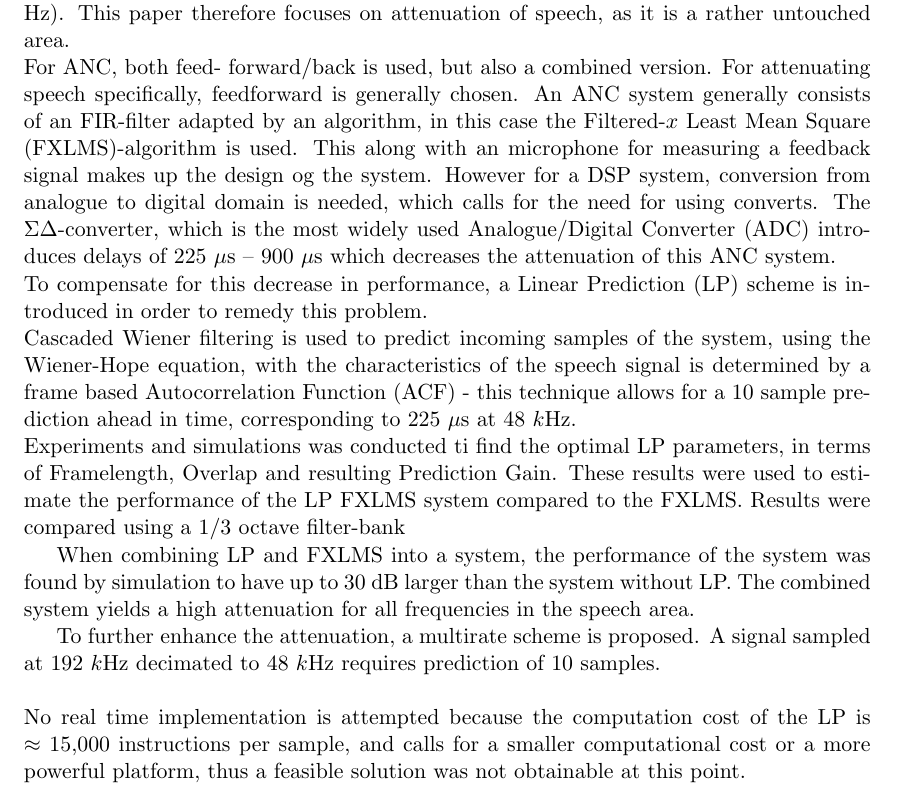
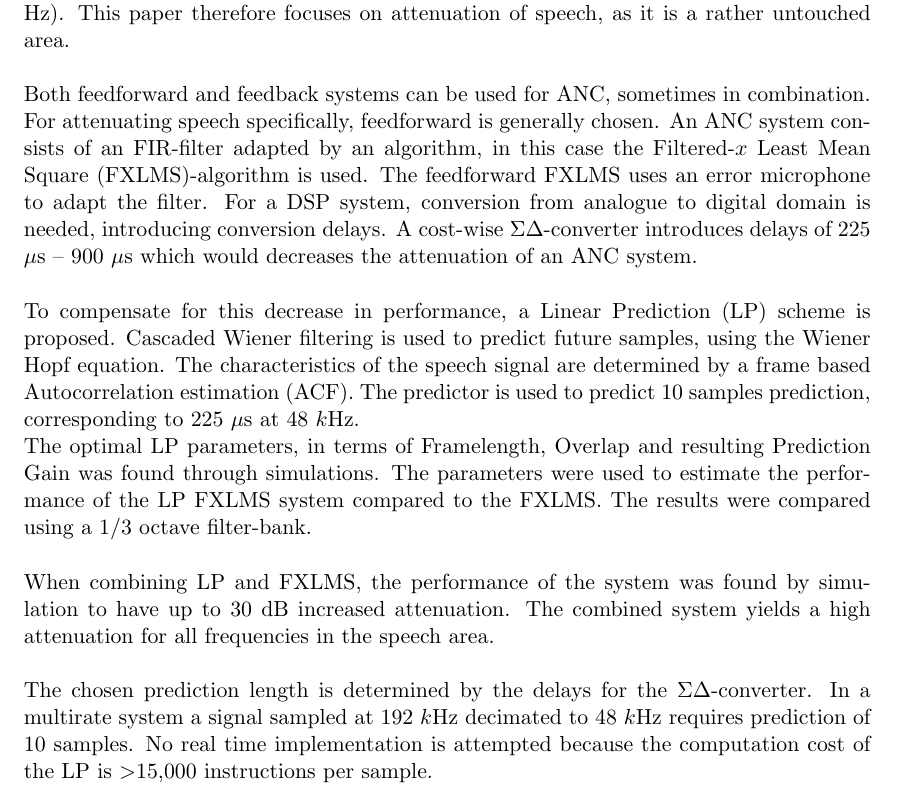
Before and after one commit to DieUbermensch/AAT7, a LaTeX paper (Poster/Extended Abstract/Extended Abstract.tex): part of the page, cut so that both start at the same text. Compiled offline with pdfLaTeX.

Commit message:
extended abstract v2

```diff
--- a/Poster/Extended Abstract/Extended Abstract.tex
+++ b/Poster/Extended Abstract/Extended Abstract.tex
@@ -22,18 +22,15 @@
 
 
 \begin{abstract}
-	Active Noise Control (ANC) is a widely used technique in consumer headphones for attenuating noise. ANC is a very viable technique for attenuating periodic noise e.g. machinery but has limited ability to attenuate quasiperioc noise e.g. speech (50 Hz -- 4000 Hz). This paper therefore focuses on attenuation of speech, as it is a rather untouched area. \\
-	For ANC, both feed- forward/back is used, but also a combined version. For attenuating speech specifically, feedforward is generally chosen. An ANC system generally consists of an FIR-filter adapted by an algorithm, in this case the Filtered-$x$ Least Mean Square (FXLMS)-algorithm is used. This along with an microphone for measuring a feedback signal makes up the design og the system.
-	However for a DSP system, conversion from analogue to digital domain is needed, which calls for the need for using converts. The $\Sigma\Delta$-converter, which is the most widely used Analogue/Digital Converter (ADC) introduces delays of 225 $\mu$s -- 900 $\mu$s which decreases the attenuation of this ANC system. \\
-	To compensate for this decrease in performance, a Linear Prediction (LP) scheme is introduced in order to remedy this problem.\\
-	Cascaded Wiener filtering is used to predict incoming samples of the system, using the Wiener-Hope equation, with the characteristics of the speech signal is determined by a frame based Autocorrelation Function (ACF) - this technique allows for a 10 sample prediction ahead in time, corresponding to 225 $\mu$s at 48 $k$Hz.\\
-	Experiments and simulations was conducted ti find the optimal LP parameters, in terms of Framelength, Overlap and resulting Prediction Gain. These results were used to estimate the performance of the LP FXLMS system compared to the FXLMS. Results were compared using a 1/3 octave filter-bank
-
-	When combining LP and FXLMS into a system, the performance of the system was found by simulation to have up to 30 dB larger than the system without LP. The combined system yields a high attenuation for all frequencies in the speech area.
-
-	To further enhance the attenuation, a multirate scheme is proposed. A signal sampled at 192 $k$Hz decimated to 48 $k$Hz requires prediction of 10 samples.
-	\\\\ %HUH?
-	No real time implementation is attempted because the computation cost of the LP is $\approx$ 15,000 instructions per sample, and calls for a smaller computational cost or a more powerful platform, thus a feasible solution was not obtainable at this point.
+	Active Noise Control (ANC) is a widely used technique in consumer headphones for attenuating noise. ANC is a very viable technique for attenuating periodic noise e.g. machinery but has limited ability to attenuate quasiperioc noise e.g. speech (50 Hz -- 4000 Hz). This paper therefore focuses on attenuation of speech, as it is a rather untouched area. \\\\
+	Both feedforward and feedback systems can be used for ANC, sometimes in combination. For attenuating speech specifically, feedforward is generally chosen. An ANC system consists of an FIR-filter adapted by an algorithm, in this case the Filtered-$x$ Least Mean Square (FXLMS)-algorithm is used. The feedforward FXLMS uses an error microphone to adapt the filter.
+	For a DSP system, conversion from analogue to digital domain is needed, introducing conversion delays. A cost-wise $\Sigma\Delta$-converter introduces delays of 225 $\mu$s -- 900 $\mu$s which would decreases the attenuation of an ANC system. \\\\
+	To compensate for this decrease in performance, a Linear Prediction (LP) scheme is proposed.
+	Cascaded Wiener filtering is used to predict future samples, using the Wiener Hopf equation. The characteristics of the speech signal are determined by a frame based Autocorrelation estimation (ACF). The predictor is used to predict 10 samples prediction, corresponding to 225 $\mu$s at 48 $k$Hz.\\
+	The optimal LP parameters, in terms of Framelength, Overlap and resulting Prediction Gain was found through simulations. The parameters were used to estimate the performance of the LP FXLMS system compared to the FXLMS. The results were compared using a 1/3 octave filter-bank.\\\\
+	When combining LP and FXLMS, the performance of the system was found by simulation to have up to 30 dB increased attenuation. The combined system yields a high attenuation for all frequencies in the speech area.\\\\
+	The chosen prediction length is determined by the delays for the $\Sigma\Delta$-converter. In a multirate system a signal sampled at 192 $k$Hz decimated to 48 $k$Hz requires prediction of 10 samples.
+	No real time implementation is attempted because the computation cost of the LP is $>$15,000 instructions per sample.  %and calls for a smaller computational cost or a more powerful platform, thus a feasible solution was not obtainable at this point.
 \end{abstract}
 
 
```
Also changed, not shown: Poster/Extended Abstract/Extended Abstract.pdf.
